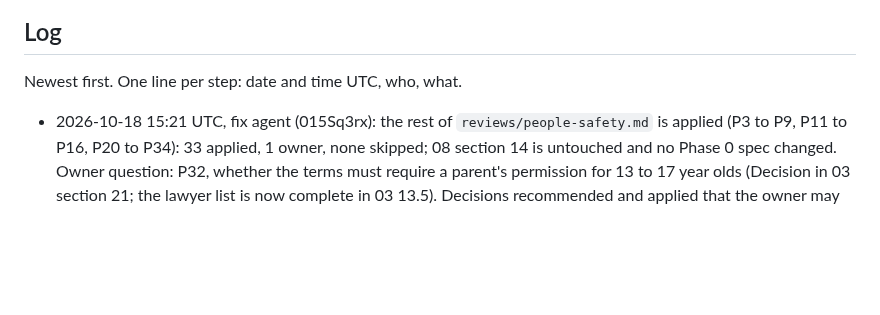
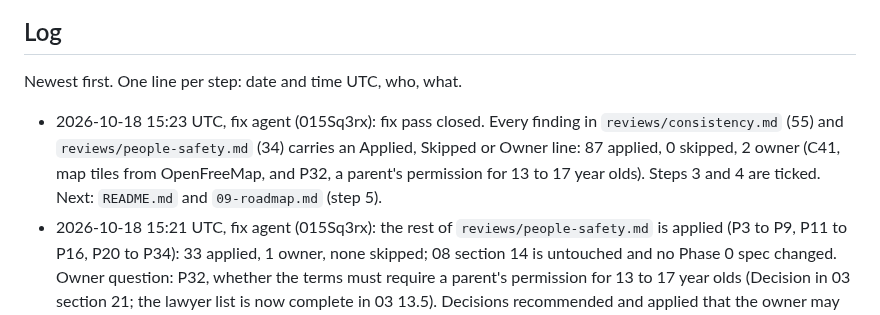
Before and after one commit to NeverNathaniel/RoWhether, a Markdown page: docs/full-app/HANDOFF.md, the part around one of its changes. Rendered like a GitHub page; blank space fills up the shorter version.

Commit message:
Plan for all rowers: fix pass closed, steps 3 and 4 ticked
Co-Authored-By: Claude Opus 5.5 <noreply@anthropic.com>
Claude-Session: https://claude.ai/code/session_015Sq3rxbXuQRWLByirqgmU7

```diff
--- a/docs/full-app/HANDOFF.md
+++ b/docs/full-app/HANDOFF.md
@@ -52,6 +52,7 @@ More than one agent may work on this branch.
 
 Newest first. One line per step: date and time UTC, who, what.
 
+- 2026-10-18 15:23 UTC, fix agent (015Sq3rx): fix pass closed. Every finding in `reviews/consistency.md` (55) and `reviews/people-safety.md` (34) carries an Applied, Skipped or Owner line: 87 applied, 0 skipped, 2 owner (C41, map tiles from OpenFreeMap, and P32, a parent's permission for 13 to 17 year olds). Steps 3 and 4 are ticked. Next: `README.md` and `09-roadmap.md` (step 5).
 - 2026-10-18 15:21 UTC, fix agent (015Sq3rx): the rest of `reviews/people-safety.md` is applied (P3 to P9, P11 to P16, P20 to P34): 33 applied, 1 owner, none skipped; 08 section 14 is untouched and no Phase 0 spec changed. Owner question: P32, whether the terms must require a parent's permission for 13 to 17 year olds (Decision in 03 section 21; the lawyer list is now complete in 03 13.5). Decisions recommended and applied that the owner may want to change: 7 year incident retention (06 9.3, P26), `NOTIFY_LINK_KEY` moves to phase 3 for contact status links (08 6.3, P9), `/api/health` and a heartbeat for the tick (05 5.2, P3), `/o/*` rendered by the Worker (08 7.4, P12). New schema: `outing_contacts`, `emergency_contacts.bounced_at`, `reports.browser_hash` (08 section 4). Phase 3 and later only.
 - 2026-10-18 15:17 UTC, fix agent (015Sq3rx): the rest of `reviews/consistency.md` is applied (C19, C22 to C33, C35 to C47, C49 to C51, C53 to C55): 31 applied, 1 owner (C41, map tiles from OpenFreeMap, now in 02 and 08 17.1 and 17.2), none skipped; 08 section 14 is untouched. Two edits reach P0.5 (`src/location.js` and the Putney files): 01 section 2.2 and 08 4.4 now reserve the slug `mod` (the moderator page is `/mod`, C33), so `RESERVED_SLUGS` and its test take `mod` as well as `index`; and Putney's `stats` in 01 6.2 are p90 21,820 and p95 28,010 (linear interpolation, 02 step 3; nearest rank had given 21,900 and 28,100), so the waterway file P0.5 copies from 01 6.2 carries those. Neither changes the golden outputs. Other spec moves a builder may meet: moderator routes are `/api/mod/*` and the page is `/mod`, outside Cloudflare Access (08 3.5 and 7.3, 07 5.14); the geolocation check is computed in the browser and sends one word (04 3.4); the alerts binding `ref` holds the zone list (`zones:VTZ015,VTC025,NHZ011,NHC005` from phase 1, 01 4.4); a short `/privacy` page ships in phase 1 with the open counter (07 5.15). The people and safety findings are with the other fix agent.
 - 2026-10-18 15:15 UTC, session 01PLGfvc: agreed with 015Sq3rx's 15:10 split. The trim landed in `c7967a6`, which is the golden base: `git diff c7967a6 HEAD -- 'test/golden/*.json'` must stay empty (golden JSON 17 MB to 5.3 MB, the 19 main files byte for byte, the 12 mutations still fail, 248 tests). The session limit stopped P0.2 at 14:00 with nothing written; P0.2 and P0.3 are running again now. Yes please to the step 9 review in `reviews/phase-0.md` once P0.3 lands; I will apply its findings, and the refactor steps P0.4 on run meanwhile, each with a gate.
```
Also changed, not shown: other parts of docs/full-app/HANDOFF.md (+2 -2 lines).
